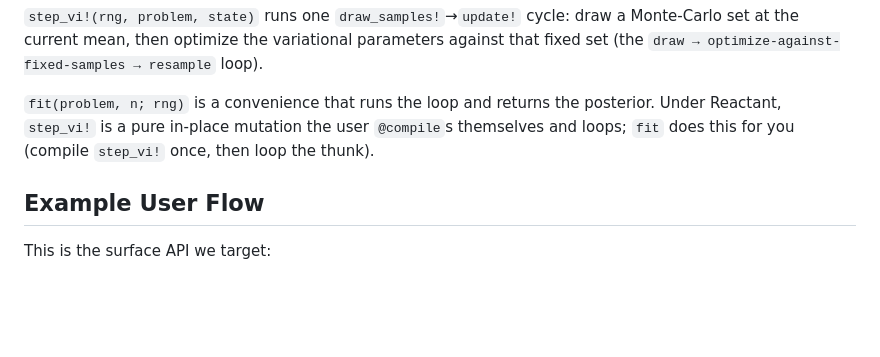
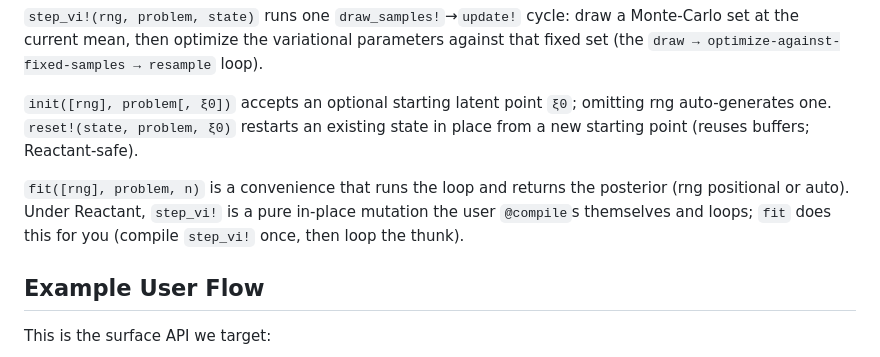
Before and after one commit to ptiede/GeoVI.jl, a Markdown page: docs/src/design.md, the part around one of its changes. Drawn GitHub-style; blank space fills up the shorter version.

Commit message:
docs: rng positional-or-auto for init/fit; document ξ0 and reset!

```diff
--- a/docs/src/design.md
+++ b/docs/src/design.md
@@ -250,9 +250,14 @@ q = distribution(problem, state)  # an AbstractVariationalDistribution
 Monte-Carlo set at the current mean, then optimize the variational parameters against
 that fixed set (the `draw → optimize-against-fixed-samples → resample` loop).
 
-`fit(problem, n; rng)` is a convenience that runs the loop and returns the posterior.
-Under Reactant, `step_vi!` is a pure in-place mutation the user `@compile`s themselves
-and loops; `fit` does this for you (compile `step_vi!` once, then loop the thunk).
+`init([rng], problem[, ξ0])` accepts an optional starting latent point `ξ0`; omitting
+rng auto-generates one. `reset!(state, problem, ξ0)` restarts an existing state in
+place from a new starting point (reuses buffers; Reactant-safe).
+
+`fit([rng], problem, n)` is a convenience that runs the loop and returns the posterior
+(rng positional or auto). Under Reactant, `step_vi!` is a pure in-place mutation the
+user `@compile`s themselves and loops; `fit` does this for you (compile `step_vi!` once,
+then loop the thunk).
 
 ## Example User Flow
 
```
Also changed, not shown: other parts of docs/src/design.md (+1 -1 lines), CLAUDE.md (+6 -3 lines), docs/src/interfaces.md (+5 -3 lines).
